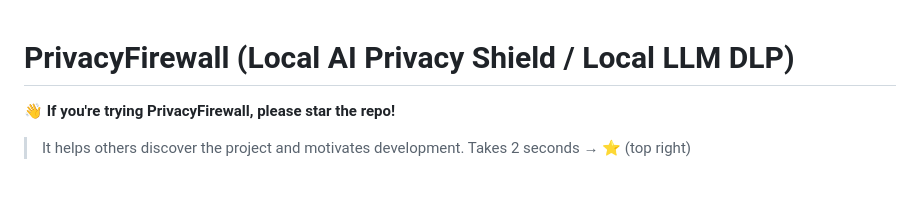
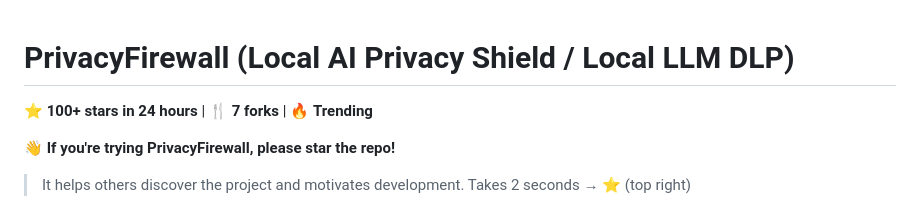
Before and after one commit to privacyshield-ai/privacy-firewall, a Markdown page: README.md, the part around the change. GitHub-like rendering; blank space fills up the shorter version.

```diff
--- a/README.md
+++ b/README.md
@@ -1,5 +1,8 @@
 **PrivacyFirewall (Local AI Privacy Shield / Local LLM DLP)**
 =============================================================
+
+⭐ **100+ stars in 24 hours** | 🍴 **7 forks** | 🔥 **Trending**
+
 
 👋 **If you're trying PrivacyFirewall, please star the repo!**
 > It helps others discover the project and motivates development.
```
